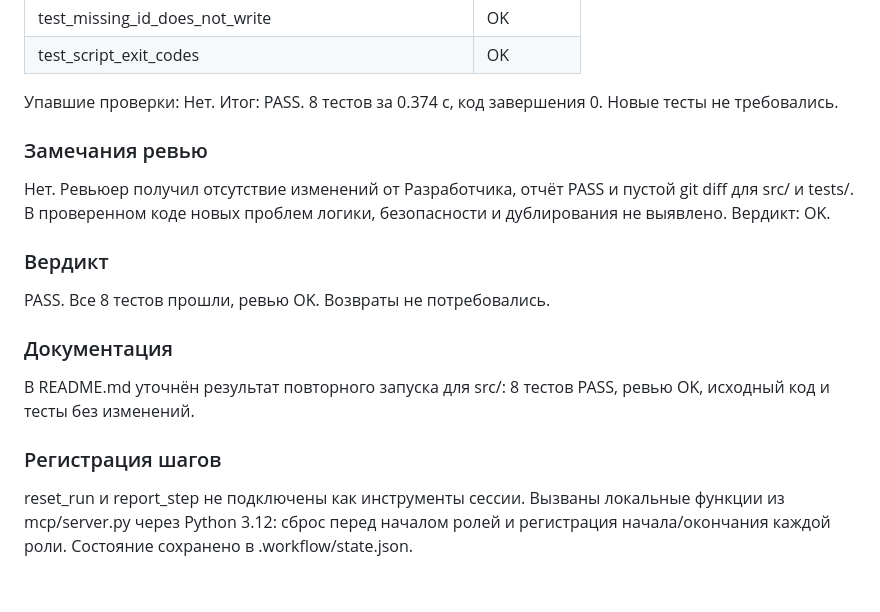
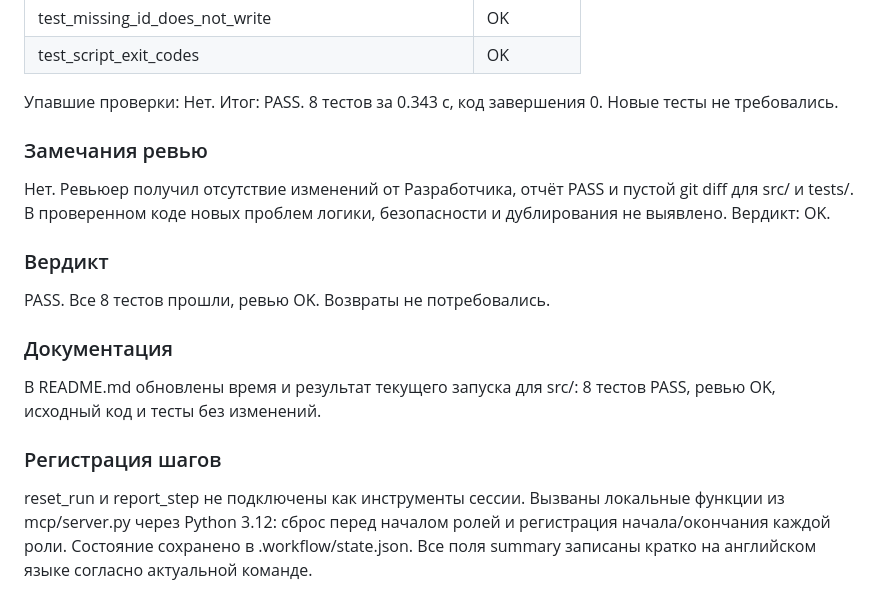
Before and after one commit to Wec3L/multi-agent-code-review, a Markdown page: reports/last-run.md, the part around one of its changes. Rendered like a GitHub page.

```diff
--- a/reports/last-run.md
+++ b/reports/last-run.md
@@ -42,7 +42,7 @@
 | test_missing_id_does_not_write | OK |
 | test_script_exit_codes | OK |
 
-Упавшие проверки: Нет. Итог: PASS. 8 тестов за 0.374 с, код завершения 0. Новые тесты не требовались.
+Упавшие проверки: Нет. Итог: PASS. 8 тестов за 0.343 с, код завершения 0. Новые тесты не требовались.
 
 ### Замечания ревью
 Нет. Ревьюер получил отсутствие изменений от Разработчика, отчёт PASS и пустой git diff для src/ и tests/. В проверенном коде новых проблем логики, безопасности и дублирования не выявлено. Вердикт: OK.
@@ -51,7 +51,7 @@
 PASS. Все 8 тестов прошли, ревью OK. Возвраты не потребовались.
 
 ### Документация
-В README.md уточнён результат повторного запуска для src/: 8 тестов PASS, ревью OK, исходный код и тесты без изменений.
+В README.md обновлены время и результат текущего запуска для src/: 8 тестов PASS, ревью OK, исходный код и тесты без изменений.
 
 ### Регистрация шагов
-reset_run и report_step не подключены как инструменты сессии. Вызваны локальные функции из mcp/server.py через Python 3.12: сброс перед началом ролей и регистрация начала/окончания каждой роли. Состояние сохранено в .workflow/state.json.
+reset_run и report_step не подключены как инструменты сессии. Вызваны локальные функции из mcp/server.py через Python 3.12: сброс перед началом ролей и регистрация начала/окончания каждой роли. Состояние сохранено в .workflow/state.json. Все поля summary записаны кратко на английском языке согласно актуальной команде.
```
Also changed, not shown: other parts of reports/last-run.md (+1 -1 lines), README.md (+1 -1 lines), commands/check-project.md (+1 -0 lines), docs/dashboard.png, 1 other file.
